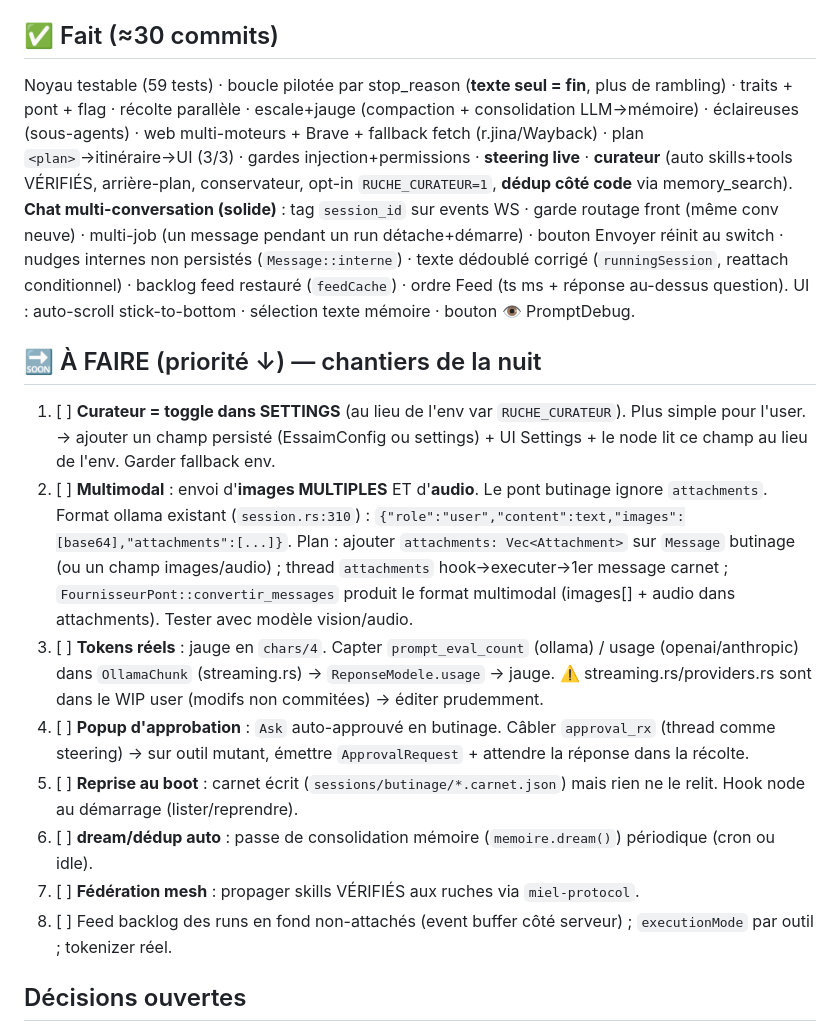
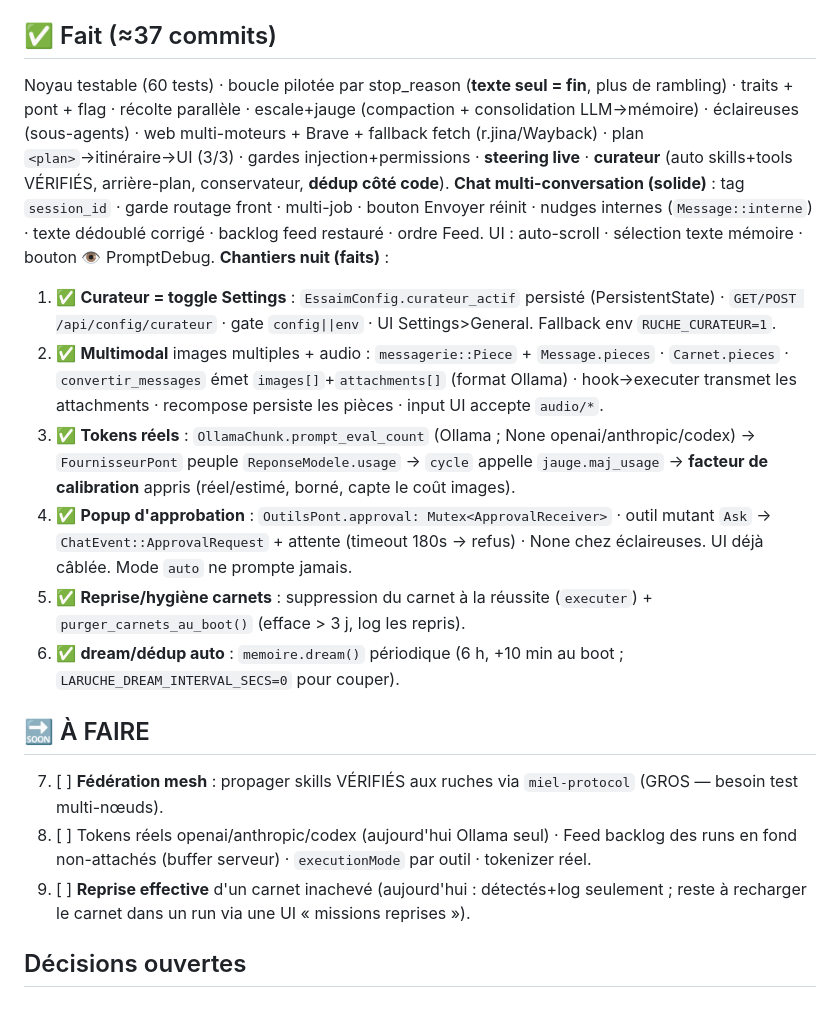
Before and after one commit to infinition/LaRuche, a Markdown page: ROADMAP_BUTINAGE.md, the part around the change. Drawn GitHub-style.

Commit message:
docs: roadmap — 6 chantiers nuit marques faits (reste: mesh)

```diff
--- a/ROADMAP_BUTINAGE.md
+++ b/ROADMAP_BUTINAGE.md
@@ -12,20 +12,22 @@ Réfs : `ARCHI_BUTINAGE.md` + mémoire `~/.claude/.../memory/` (third-party-work
 - Hook : `brain.rs` → top de `boucle_react_multimodal_ext` : si `RUCHE_MOTEUR=butinage`, délègue à `butinage_pont::executer`.
 - Node `main.rs` : `ws_chat_connection` (loop avec `pending_text` pour multi-job), spawn curateur après run (gate `RUCHE_CURATEUR==Ok("1")`), `api_feed` (3088, ts normalisés ms).
 
-## ✅ Fait (≈30 commits)
-Noyau testable (59 tests) · boucle pilotée par stop_reason (**texte seul = fin**, plus de rambling) · traits + pont + flag · récolte parallèle · escale+jauge (compaction + consolidation LLM→mémoire) · éclaireuses (sous-agents) · web multi-moteurs + Brave + fallback fetch (r.jina/Wayback) · plan `<plan>`→itinéraire→UI (3/3) · gardes injection+permissions · **steering live** · **curateur** (auto skills+tools VÉRIFIÉS, arrière-plan, conservateur, opt-in `RUCHE_CURATEUR=1`, **dédup côté code** via memory_search).
-**Chat multi-conversation (solide)** : tag `session_id` sur events WS · garde routage front (même conv neuve) · multi-job (un message pendant un run détache+démarre) · bouton Envoyer réinit au switch · nudges internes non persistés (`Message::interne`) · texte dédoublé corrigé (`runningSession`, reattach conditionnel) · backlog feed restauré (`feedCache`) · ordre Feed (ts ms + réponse au-dessus question).
-UI : auto-scroll stick-to-bottom · sélection texte mémoire · bouton 👁 PromptDebug.
+## ✅ Fait (≈37 commits)
+Noyau testable (60 tests) · boucle pilotée par stop_reason (**texte seul = fin**, plus de rambling) · traits + pont + flag · récolte parallèle · escale+jauge (compaction + consolidation LLM→mémoire) · éclaireuses (sous-agents) · web multi-moteurs + Brave + fallback fetch (r.jina/Wayback) · plan `<plan>`→itinéraire→UI (3/3) · gardes injection+permissions · **steering live** · **curateur** (auto skills+tools VÉRIFIÉS, arrière-plan, conservateur, **dédup côté code**).
+**Chat multi-conversation (solide)** : tag `session_id` · garde routage front · multi-job · bouton Envoyer réinit · nudges internes (`Message::interne`) · texte dédoublé corrigé · backlog feed restauré · ordre Feed.
+UI : auto-scroll · sélection texte mémoire · bouton 👁 PromptDebug.
+**Chantiers nuit (faits)** :
+1. ✅ **Curateur = toggle Settings** : `EssaimConfig.curateur_actif` persisté (PersistentState) · `GET/POST /api/config/curateur` · gate `config||env` · UI Settings>General. Fallback env `RUCHE_CURATEUR=1`.
+2. ✅ **Multimodal** images multiples + audio : `messagerie::Piece` + `Message.pieces` · `Carnet.pieces` · `convertir_messages` émet `images[]`+`attachments[]` (format Ollama) · hook→executer transmet les attachments · recompose persiste les pièces · input UI accepte `audio/*`.
+3. ✅ **Tokens réels** : `OllamaChunk.prompt_eval_count` (Ollama ; None openai/anthropic/codex) → `FournisseurPont` peuple `ReponseModele.usage` → `cycle` appelle `jauge.maj_usage` → **facteur de calibration** appris (réel/estimé, borné, capte le coût images).
+4. ✅ **Popup d'approbation** : `OutilsPont.approval: Mutex<ApprovalReceiver>` · outil mutant `Ask` → `ChatEvent::ApprovalRequest` + attente (timeout 180s → refus) · None chez éclaireuses. UI déjà câblée. Mode `auto` ne prompte jamais.
+5. ✅ **Reprise/hygiène carnets** : suppression du carnet à la réussite (`executer`) + `purger_carnets_au_boot()` (efface > 3 j, log les repris).
+6. ✅ **dream/dédup auto** : `memoire.dream()` périodique (6 h, +10 min au boot ; `LARUCHE_DREAM_INTERVAL_SECS=0` pour couper).
 
-## 🔜 À FAIRE (priorité ↓) — chantiers de la nuit
-1. [ ] **Curateur = toggle dans SETTINGS** (au lieu de l'env var `RUCHE_CURATEUR`). Plus simple pour l'user. → ajouter un champ persisté (EssaimConfig ou settings) + UI Settings + le node lit ce champ au lieu de l'env. Garder fallback env.
-2. [ ] **Multimodal** : envoi d'**images MULTIPLES** ET d'**audio**. Le pont butinage ignore `attachments`. Format ollama existant (`session.rs:310`) : `{"role":"user","content":text,"images":[base64],"attachments":[...]}`. Plan : ajouter `attachments: Vec<Attachment>` sur `Message` butinage (ou un champ images/audio) ; thread `attachments` hook→executer→1er message carnet ; `FournisseurPont::convertir_messages` produit le format multimodal (images[] + audio dans attachments). Tester avec modèle vision/audio.
-3. [ ] **Tokens réels** : jauge en `chars/4`. Capter `prompt_eval_count` (ollama) / usage (openai/anthropic) dans `OllamaChunk` (streaming.rs) → `ReponseModele.usage` → jauge. ⚠️ streaming.rs/providers.rs sont dans le WIP user (modifs non commitées) → éditer prudemment.
-4. [ ] **Popup d'approbation** : `Ask` auto-approuvé en butinage. Câbler `approval_rx` (thread comme steering) → sur outil mutant, émettre `ApprovalRequest` + attendre la réponse dans la récolte.
-5. [ ] **Reprise au boot** : carnet écrit (`sessions/butinage/*.carnet.json`) mais rien ne le relit. Hook node au démarrage (lister/reprendre).
-6. [ ] **dream/dédup auto** : passe de consolidation mémoire (`memoire.dream()`) périodique (cron ou idle).
-7. [ ] **Fédération mesh** : propager skills VÉRIFIÉS aux ruches via `miel-protocol`.
-8. [ ] Feed backlog des runs en fond non-attachés (event buffer côté serveur) ; `executionMode` par outil ; tokenizer réel.
+## 🔜 À FAIRE
+7. [ ] **Fédération mesh** : propager skills VÉRIFIÉS aux ruches via `miel-protocol` (GROS — besoin test multi-nœuds).
+8. [ ] Tokens réels openai/anthropic/codex (aujourd'hui Ollama seul) · Feed backlog des runs en fond non-attachés (buffer serveur) · `executionMode` par outil · tokenizer réel.
+9. [ ] **Reprise effective** d'un carnet inachevé (aujourd'hui : détectés+log seulement ; reste à recharger le carnet dans un run via une UI « missions reprises »).
 
 ## Décisions ouvertes
 - Garder `brain.rs` fallback ou supprimer quand butinage validé ? · un seul backend mémoire prod (sidecar/native/sqlite) · `memoire.db` 155 Mo à profiler.
```
